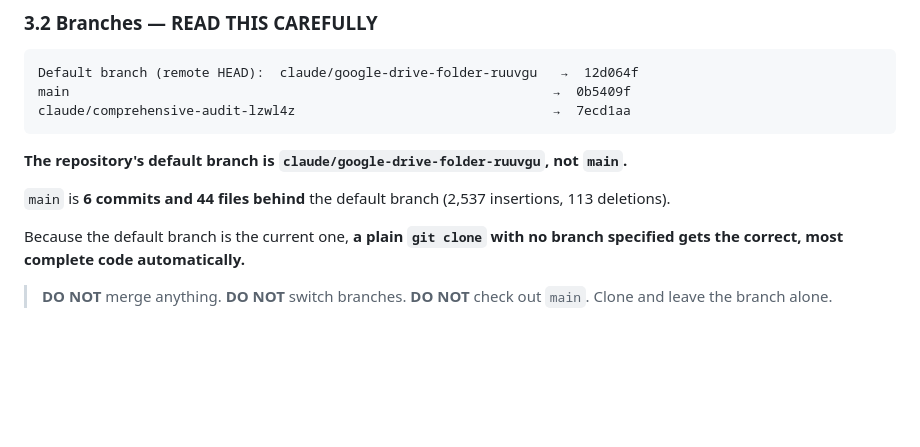
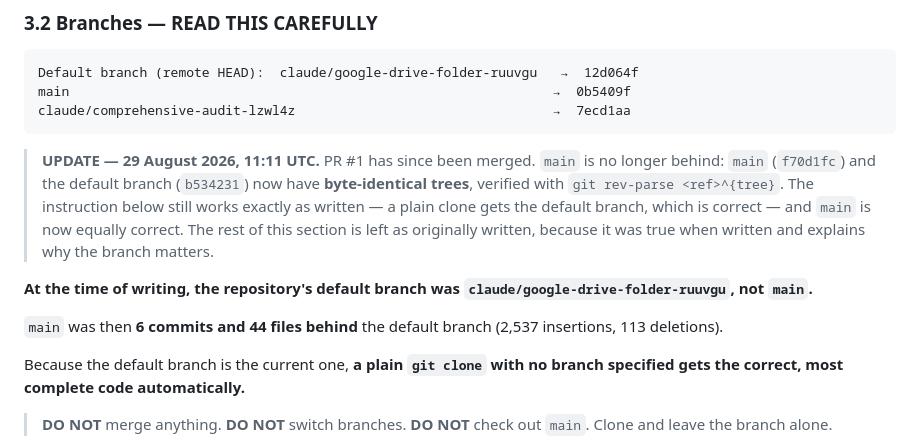
Before and after one commit to logiagenesis/sarcna, a Markdown page: docs/DEPLOYMENT-HANDBOOK.md, the part around the change. Rendered like a GitHub page; blank space fills up the shorter version.

````diff
--- a/docs/DEPLOYMENT-HANDBOOK.md
+++ b/docs/DEPLOYMENT-HANDBOOK.md
@@ -123,10 +123,18 @@ main                                                              →  0b5409f
 claude/comprehensive-audit-lzwl4z                                 →  7ecd1aa
 ```
 
-**The repository's default branch is `claude/google-drive-folder-ruuvgu`, not
-`main`.**
+> **UPDATE — 29 August 2026, 11:11 UTC.** PR #1 has since been merged. `main`
+> is no longer behind: `main` (`f70d1fc`) and the default branch (`b534231`)
+> now have **byte-identical trees**, verified with `git rev-parse <ref>^{tree}`.
+> The instruction below still works exactly as written — a plain clone gets the
+> default branch, which is correct — and `main` is now equally correct. The rest
+> of this section is left as originally written, because it was true when
+> written and explains why the branch matters.
 
-`main` is **6 commits and 44 files behind** the default branch
+**At the time of writing, the repository's default branch was
+`claude/google-drive-folder-ruuvgu`, not `main`.**
+
+`main` was then **6 commits and 44 files behind** the default branch
 (2,537 insertions, 113 deletions).
 
 Because the default branch is the current one, **a plain `git clone` with no
````
Also changed, not shown: docs/DEPLOYMENT-HANDOFF.md (+30 -21 lines).
